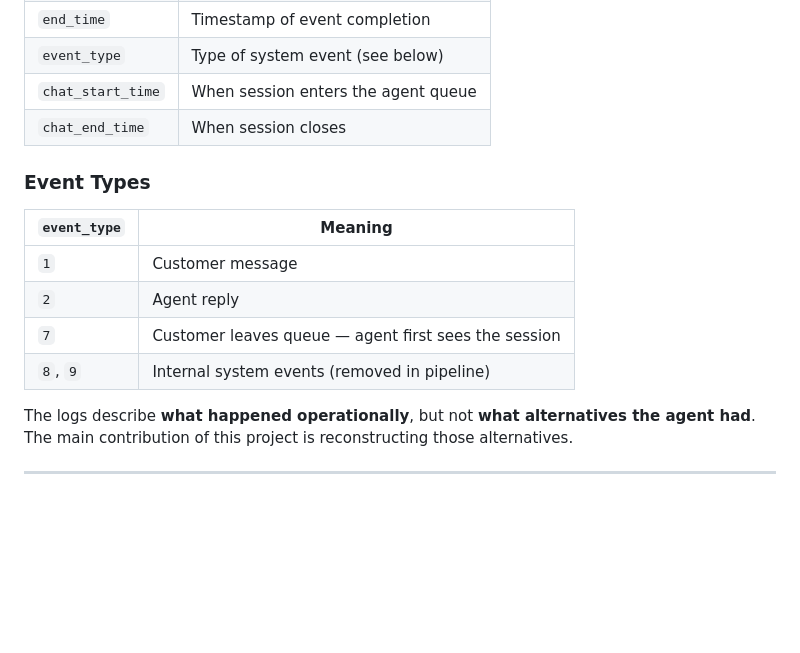
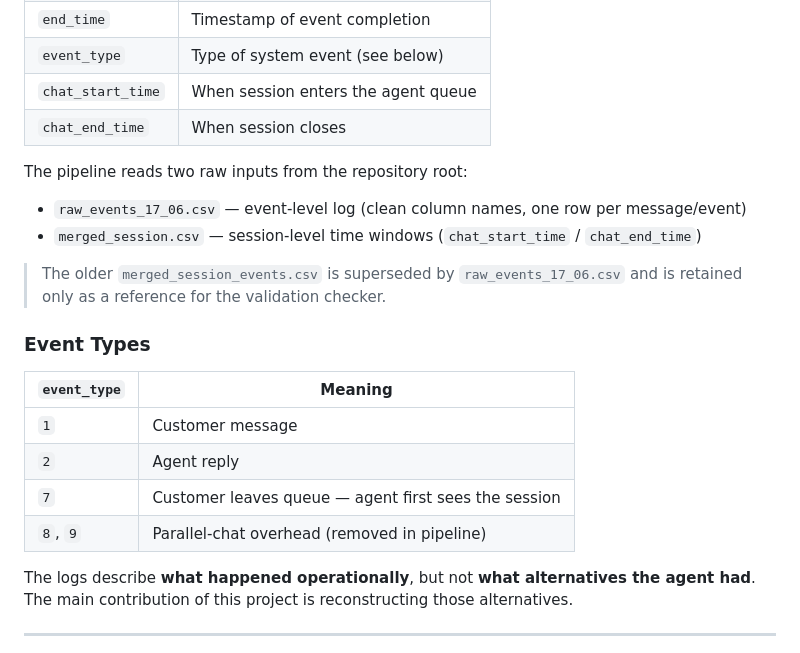
Before and after one commit to TamirS94/Service-system-research, a Markdown page: README.md, the part around one of its changes. Rendered like a GitHub page; blank space fills up the shorter version.

```diff
--- a/README.md
+++ b/README.md
@@ -61,6 +61,13 @@ The source data is an event-based messaging system containing:
 | `chat_start_time` | When session enters the agent queue |
 | `chat_end_time` | When session closes |
 
+The pipeline reads two raw inputs from the repository root:
+
+- `raw_events_17_06.csv` — event-level log (clean column names, one row per message/event)
+- `merged_session.csv` — session-level time windows (`chat_start_time` / `chat_end_time`)
+
+> The older `merged_session_events.csv` is superseded by `raw_events_17_06.csv` and is retained only as a reference for the validation checker.
+
 ### Event Types
 
 | `event_type` | Meaning |
@@ -68,7 +75,7 @@ The source data is an event-based messaging system containing:
 | `1` | Customer message |
 | `2` | Agent reply |
 | `7` | Customer leaves queue — agent first sees the session |
-| `8`, `9` | Internal system events (removed in pipeline) |
+| `8`, `9` | Parallel-chat overhead (removed in pipeline) |
 
 The logs describe **what happened operationally**, but not **what alternatives the agent had**.
 The main contribution of this project is reconstructing those alternatives.
```
Also changed, not shown: other parts of README.md (+59 -34 lines).
